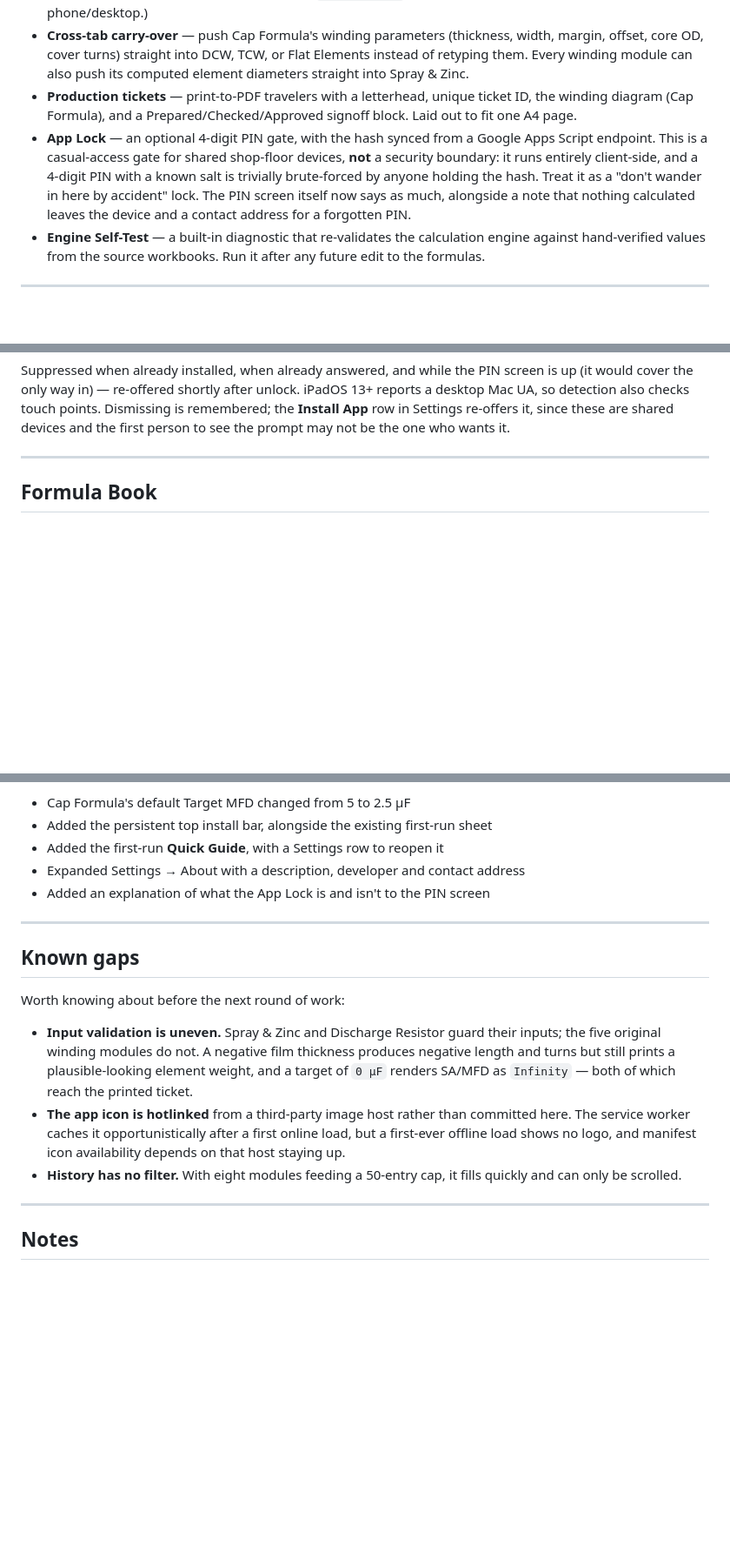
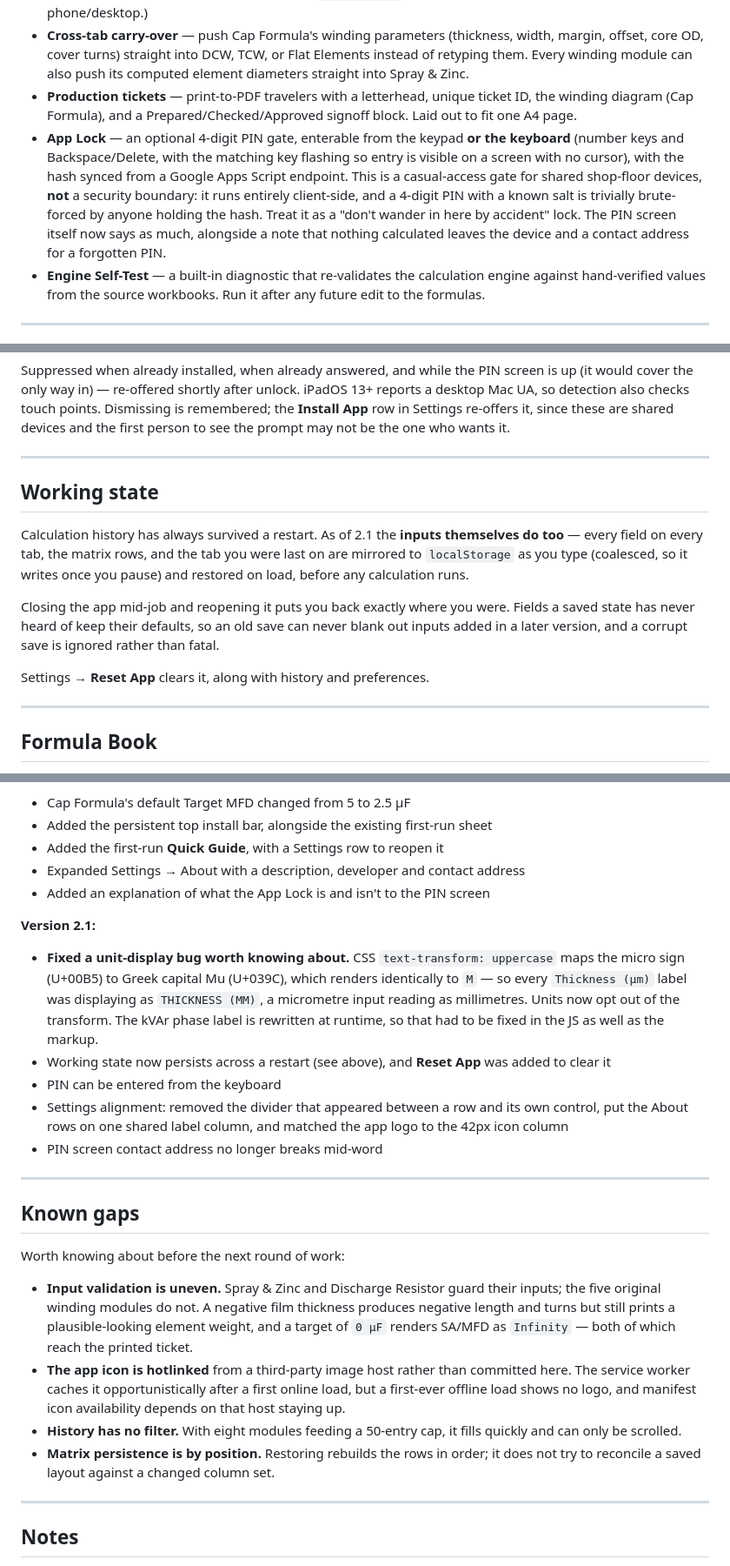
Before and after one commit to vangaprasannakumar/CapHub, a Markdown page: README.md, 3 parts joined by grey strips. Shown at 87% size. Drawn GitHub-style; blank space fills up the shorter version.

Commit message:
Enhance App Lock and add Reset App feature
Updated the App Lock feature to allow PIN entry from both keypad and keyboard. Added Reset App functionality to clear history and preferences.

```diff
--- a/README.md
+++ b/README.md
@@ -55,7 +55,7 @@ Both figures print on the production ticket. Cutting each reel to the *total* is
 - **Calculation History** — every "Force Calc" or ticket print is snapshotted locally; restore or delete past runs, or export the log as CSV. (Stored in browser `localStorage` — it's per-device, not synced across your phone/desktop.)
 - **Cross-tab carry-over** — push Cap Formula's winding parameters (thickness, width, margin, offset, core OD, cover turns) straight into DCW, TCW, or Flat Elements instead of retyping them. Every winding module can also push its computed element diameters straight into Spray & Zinc.
 - **Production tickets** — print-to-PDF travelers with a letterhead, unique ticket ID, the winding diagram (Cap Formula), and a Prepared/Checked/Approved signoff block. Laid out to fit one A4 page.
-- **App Lock** — an optional 4-digit PIN gate, with the hash synced from a Google Apps Script endpoint. This is a casual-access gate for shared shop-floor devices, **not** a security boundary: it runs entirely client-side, and a 4-digit PIN with a known salt is trivially brute-forced by anyone holding the hash. Treat it as a "don't wander in here by accident" lock. The PIN screen itself now says as much, alongside a note that nothing calculated leaves the device and a contact address for a forgotten PIN.
+- **App Lock** — an optional 4-digit PIN gate, enterable from the keypad **or the keyboard** (number keys and Backspace/Delete, with the matching key flashing so entry is visible on a screen with no cursor), with the hash synced from a Google Apps Script endpoint. This is a casual-access gate for shared shop-floor devices, **not** a security boundary: it runs entirely client-side, and a 4-digit PIN with a known salt is trivially brute-forced by anyone holding the hash. Treat it as a "don't wander in here by accident" lock. The PIN screen itself now says as much, alongside a note that nothing calculated leaves the device and a contact address for a forgotten PIN.
 - **Engine Self-Test** — a built-in diagnostic that re-validates the calculation engine against hand-verified values from the source workbooks. Run it after any future edit to the formulas.
 
 ---
@@ -92,6 +93,16 @@ Both use the same two paths, because Android and iOS are genuinely different:
 - **iOS Safari** has no such event and never will, so the Install button would be a dead control. It is hidden and manual Share → Add to Home Screen steps are shown instead.
 
 Suppressed when already installed, when already answered, and while the PIN screen is up (it would cover the only way in) — re-offered shortly after unlock. iPadOS 13+ reports a desktop Mac UA, so detection also checks touch points. Dismissing is remembered; the **Install App** row in Settings re-offers it, since these are shared devices and the first person to see the prompt may not be the one who wants it.
+
+---
+
+## Working state
+
+Calculation history has always survived a restart. As of 2.1 the **inputs themselves do too** — every field on every tab, the matrix rows, and the tab you were last on are mirrored to `localStorage` as you type (coalesced, so it writes once you pause) and restored on load, before any calculation runs.
+
+Closing the app mid-job and reopening it puts you back exactly where you were. Fields a saved state has never heard of keep their defaults, so an old save can never blank out inputs added in a later version, and a corrupt save is ignored rather than fatal.
+
+Settings → **Reset App** clears it, along with history and preferences.
 
 ---
 
@@ -168,6 +179,13 @@ Summarized from the engineering passes this app went through — kept here as a
 - Expanded Settings → About with a description, developer and contact address
 - Added an explanation of what the App Lock is and isn't to the PIN screen
 
+**Version 2.1:**
+- **Fixed a unit-display bug worth knowing about.** CSS `text-transform: uppercase` maps the micro sign (U+00B5) to Greek capital Mu (U+039C), which renders identically to `M` — so every `Thickness (µm)` label was displaying as `THICKNESS (MM)`, a micrometre input reading as millimetres. Units now opt out of the transform. The kVAr phase label is rewritten at runtime, so that had to be fixed in the JS as well as the markup.
+- Working state now persists across a restart (see above), and **Reset App** was added to clear it
+- PIN can be entered from the keyboard
+- Settings alignment: removed the divider that appeared between a row and its own control, put the About rows on one shared label column, and matched the app logo to the 42px icon column
+- PIN screen contact address no longer breaks mid-word
+
 ---
 
 ## Known gaps
@@ -177,6 +195,7 @@ Worth knowing about before the next round of work:
 - **Input validation is uneven.** Spray & Zinc and Discharge Resistor guard their inputs; the five original winding modules do not. A negative film thickness produces negative length and turns but still prints a plausible-looking element weight, and a target of `0 µF` renders SA/MFD as `Infinity` — both of which reach the printed ticket.
 - **The app icon is hotlinked** from a third-party image host rather than committed here. The service worker caches it opportunistically after a first online load, but a first-ever offline load shows no logo, and manifest icon availability depends on that host staying up.
 - **History has no filter.** With eight modules feeding a 50-entry cap, it fills quickly and can only be scrolled.
+- **Matrix persistence is by position.** Restoring rebuilds the rows in order; it does not try to reconcile a saved layout against a changed column set.
 
 ---
 
```
Also changed, not shown: other parts of README.md (+1 -0 lines).
